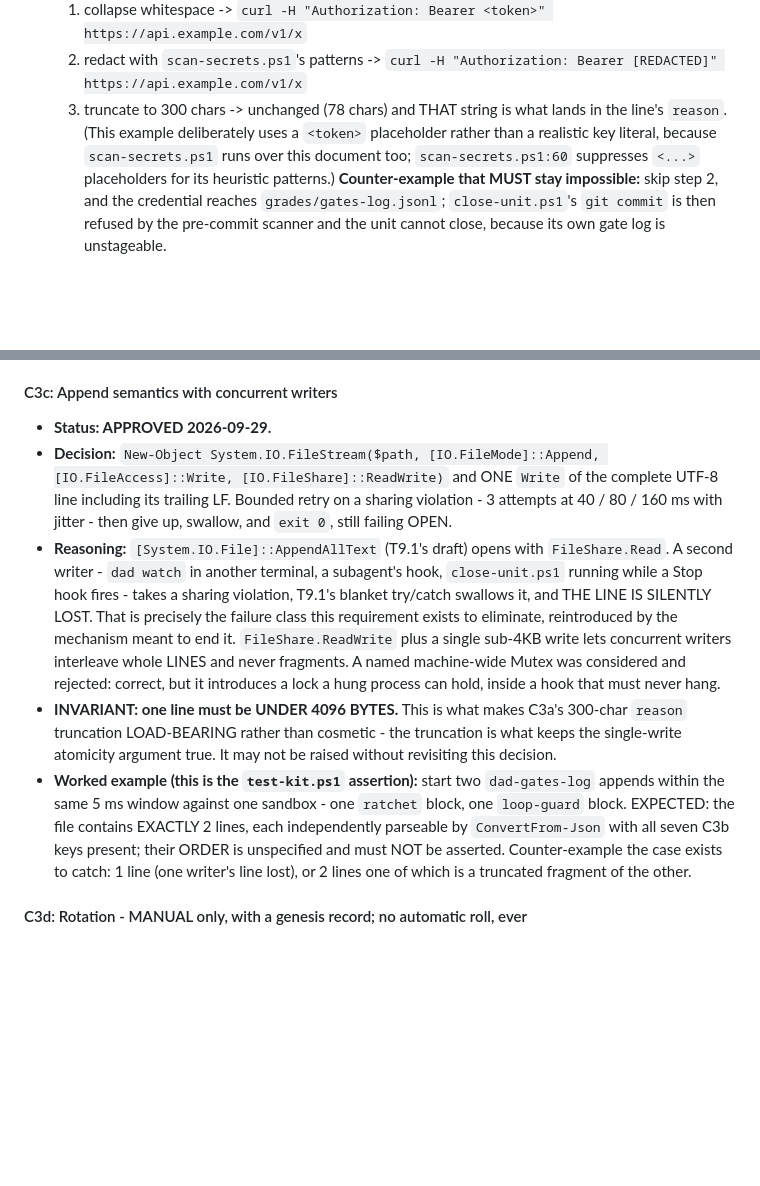
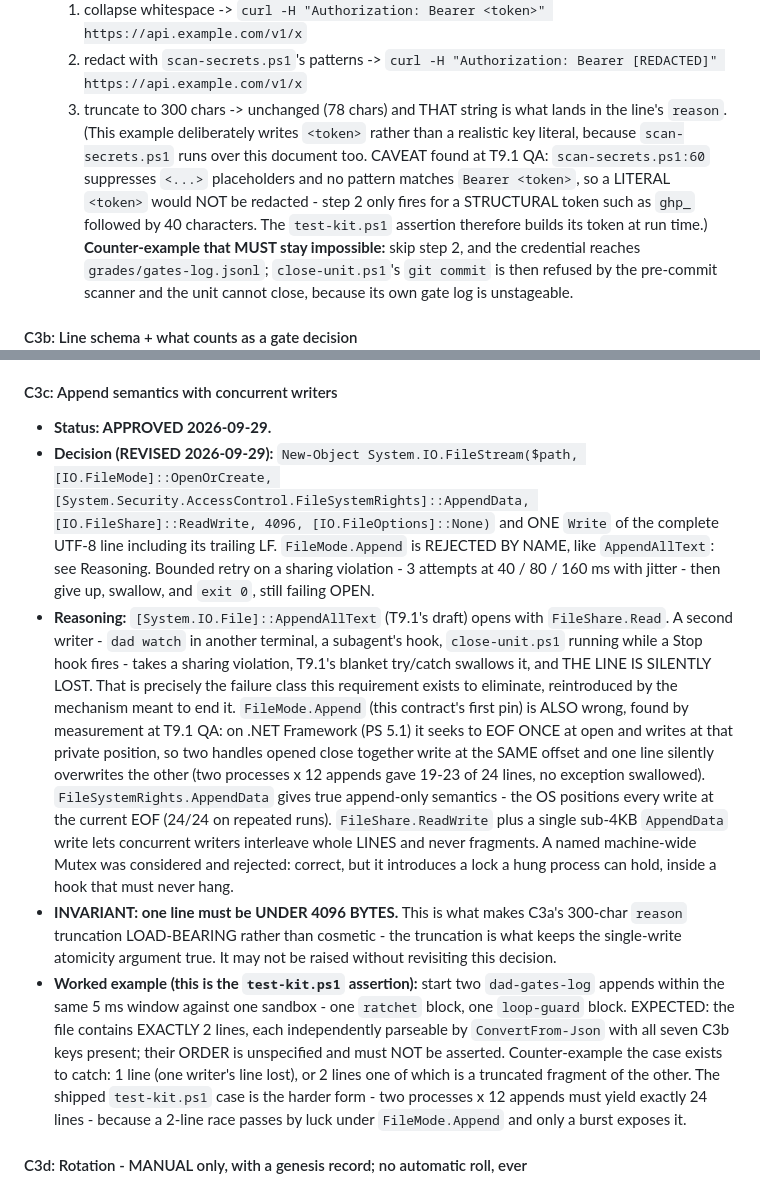
Before and after one commit to ov-1-kenobi/DrDad, a Markdown page: docs/DESIGN.md, 2 parts joined by grey strips. Rendered like a GitHub page; blank space fills up the shorter version.

```diff
--- a/docs/DESIGN.md
+++ b/docs/DESIGN.md
@@ -809,9 +809,11 @@ local-model ceiling, but every command, agent, and gate is identical across all
   1. collapse whitespace -> `curl -H "Authorization: Bearer <token>" https://api.example.com/v1/x`
   2. redact with `scan-secrets.ps1`'s patterns -> `curl -H "Authorization: Bearer [REDACTED]" https://api.example.com/v1/x`
   3. truncate to 300 chars -> unchanged (78 chars)
-  and THAT string is what lands in the line's `reason`. (This example deliberately uses a `<token>`
-  placeholder rather than a realistic key literal, because `scan-secrets.ps1` runs over this document too;
-  `scan-secrets.ps1:60` suppresses `<...>` placeholders for its heuristic patterns.)
+  and THAT string is what lands in the line's `reason`. (This example deliberately writes `<token>` rather
+  than a realistic key literal, because `scan-secrets.ps1` runs over this document too. CAVEAT found at
+  T9.1 QA: `scan-secrets.ps1:60` suppresses `<...>` placeholders and no pattern matches `Bearer <token>`,
+  so a LITERAL `<token>` would NOT be redacted - step 2 only fires for a STRUCTURAL token such as `ghp_`
+  followed by 40 characters. The `test-kit.ps1` assertion therefore builds its token at run time.)
   **Counter-example that MUST stay impossible:** skip step 2, and the credential reaches
   `grades/gates-log.jsonl`; `close-unit.ps1`'s `git commit` is then refused by the pre-commit scanner and
   the unit cannot close, because its own gate log is unstageable.
@@ -857,15 +859,22 @@ local-model ceiling, but every command, agent, and gate is identical across all
 
 #### C3c: Append semantics with concurrent writers
 - **Status: APPROVED 2026-09-29.**
-- **Decision:** `New-Object System.IO.FileStream($path, [IO.FileMode]::Append, [IO.FileAccess]::Write,
-  [IO.FileShare]::ReadWrite)` and ONE `Write` of the complete UTF-8 line including its trailing LF.
+- **Decision (REVISED 2026-09-29):** `New-Object System.IO.FileStream($path, [IO.FileMode]::OpenOrCreate,
+  [System.Security.AccessControl.FileSystemRights]::AppendData, [IO.FileShare]::ReadWrite, 4096,
+  [IO.FileOptions]::None)` and ONE `Write` of the complete UTF-8 line including its trailing LF.
+  `FileMode.Append` is REJECTED BY NAME, like `AppendAllText`: see Reasoning.
   Bounded retry on a sharing violation - 3 attempts at 40 / 80 / 160 ms with jitter - then give up,
   swallow, and `exit 0`, still failing OPEN.
 - **Reasoning:** `[System.IO.File]::AppendAllText` (T9.1's draft) opens with `FileShare.Read`. A second
   writer - `dad watch` in another terminal, a subagent's hook, `close-unit.ps1` running while a Stop hook
   fires - takes a sharing violation, T9.1's blanket try/catch swallows it, and THE LINE IS SILENTLY LOST.
   That is precisely the failure class this requirement exists to eliminate, reintroduced by the mechanism
-  meant to end it. `FileShare.ReadWrite` plus a single sub-4KB write lets concurrent writers interleave
+  meant to end it. `FileMode.Append` (this contract's first pin) is ALSO wrong, found by measurement at
+  T9.1 QA: on .NET Framework (PS 5.1) it seeks to EOF ONCE at open and writes at that private position, so
+  two handles opened close together write at the SAME offset and one line silently overwrites the other
+  (two processes x 12 appends gave 19-23 of 24 lines, no exception swallowed). `FileSystemRights.AppendData`
+  gives true append-only semantics - the OS positions every write at the current EOF (24/24 on repeated
+  runs). `FileShare.ReadWrite` plus a single sub-4KB `AppendData` write lets concurrent writers interleave
   whole LINES and never fragments. A named machine-wide Mutex was considered and rejected: correct, but it
   introduces a lock a hung process can hold, inside a hook that must never hang.
 - **INVARIANT: one line must be UNDER 4096 BYTES.** This is what makes C3a's 300-char `reason` truncation
@@ -875,7 +884,9 @@ local-model ceiling, but every command, agent, and gate is identical across all
   same 5 ms window against one sandbox - one `ratchet` block, one `loop-guard` block. EXPECTED: the file
   contains EXACTLY 2 lines, each independently parseable by `ConvertFrom-Json` with all seven C3b keys
   present; their ORDER is unspecified and must NOT be asserted. Counter-example the case exists to catch:
-  1 line (one writer's line lost), or 2 lines one of which is a truncated fragment of the other.
+  1 line (one writer's line lost), or 2 lines one of which is a truncated fragment of the other. The
+  shipped `test-kit.ps1` case is the harder form - two processes x 12 appends must yield exactly 24 lines -
+  because a 2-line race passes by luck under `FileMode.Append` and only a burst exposes it.
 
 #### C3d: Rotation - MANUAL only, with a genesis record; no automatic roll, ever
 - **Status: APPROVED 2026-09-29.**
```
Also changed, not shown: docs/RECIPES.md (+13 -0 lines), docs/TASKS.md (+4 -3 lines).
